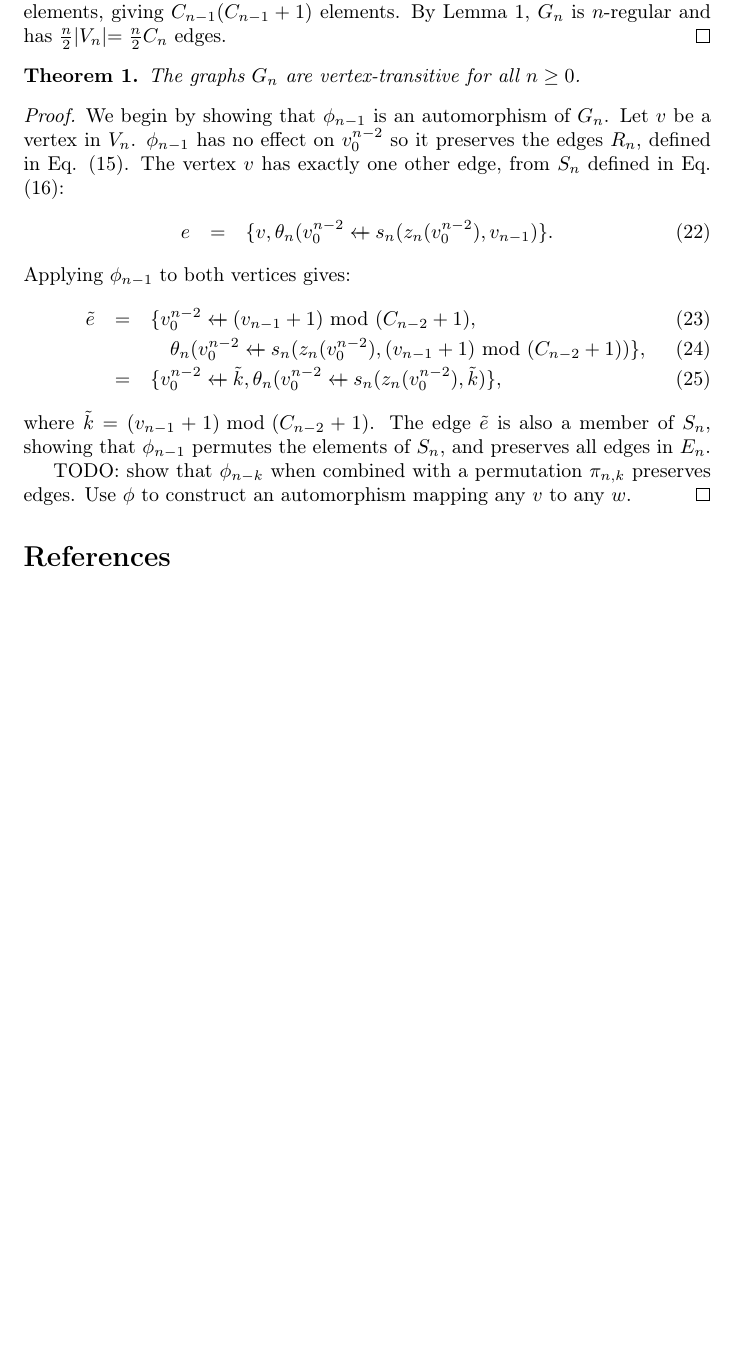
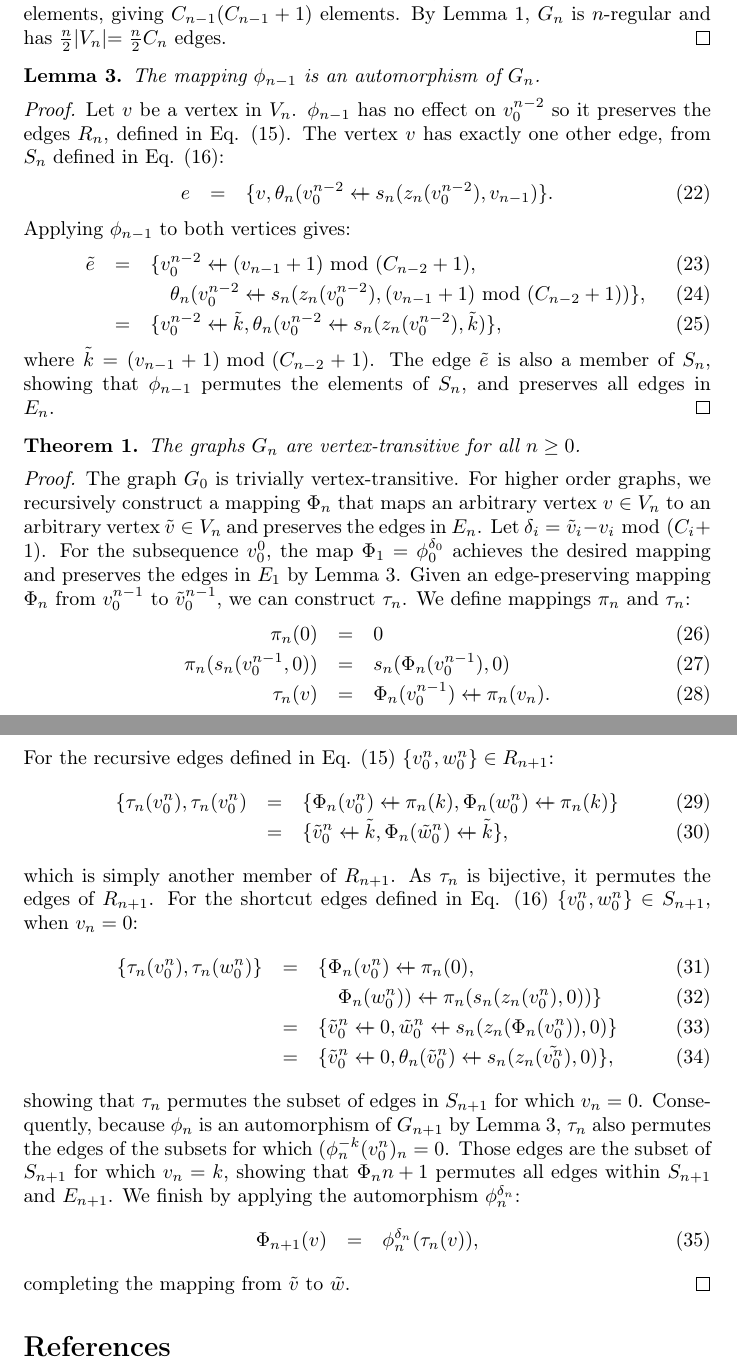
Before and after one commit to elplatt/Paper-VTGraph, a LaTeX document (vtgraph.tex): part of page 3 of 3 before the commit and two parts of pages 3 and 4 of 4 after it, the two joined at a grey line, cut so that both start at the same text, the shorter picture padded with empty space. Compiled offline with pdfLaTeX.

Commit message:
Finish proof of vertex transitivity.

```diff
--- a/vtgraph.tex
+++ b/vtgraph.tex
@@ -184,11 +184,11 @@ elements.
 By Lemma \ref{lem:regular}, $G_n$ is $n$-regular and has
 $\frac{n}{2}|V_n| = \frac{n}{2}C_n$ edges.
 \end{proof}
-\begin{theorem}
-The graphs $G_n$ are vertex-transitive for all $n \geq 0$.
-\end{theorem}
+\begin{lemma}
+\label{lem:phiauto}
+The mapping $\phi_{n-1}$ is an automorphism of $G_n$.
+\end{lemma}
 \begin{proof}
-We begin by showing that $\phi_{n-1}$ is an automorphism of $G_n$.
 Let $v$ be a vertex in $V_n$.
 $\phi_{n-1}$ has no effect on $v_0^{n-2}$ so it preserves the edges $R_n$,
 defined in Eq. (\ref{eq:edgesrecursive}).
@@ -212,12 +212,73 @@ where $\tilde{k} = (v_{n-1} + 1) \mbox{ mod } (C_{n-2} + 1)$.
 The edge $\tilde{e}$ is also a member of $S_n$,
 showing that $\phi_{n-1}$ permutes the elements of $S_n$,
 and preserves all edges in $E_n$.
-
-TODO: show that $\phi_{n-k}$ when combined with a permutation $\pi_{n,k}$
-preserves edges. Use $\phi$ to construct an automorphism mapping any $v$ to
-any $w$.
 \end{proof}
-
+\begin{theorem}
+The graphs $G_n$ are vertex-transitive for all $n \geq 0$.
+\end{theorem}
+\begin{proof}
+The graph $G_0$ is trivially vertex-transitive.
+For higher order graphs,
+we recursively construct a mapping $\Phi_n$
+that maps an arbitrary vertex $v \in V_n$ to
+an arbitrary vertex $\tilde{v} \in V_n$ and preserves the edges in $E_n$.
+Let $\delta_i = \tilde{v}_i - v_i \mbox{ mod } (C_i + 1)$.
+For the subsequence $v_0^0$, the map $\Phi_1 = \phi_0^{\delta_0}$
+achieves the desired mapping and preserves the edges in $E_1$ by
+Lemma \ref{lem:phiauto}.
+Given an edge-preserving mapping $\Phi_n$
+from $v_0^{n-1}$ to $\tilde{v}_0^{n-1}$,
+we can construct $\tau_{n}$.
+We define mappings $\pi_n$ and $\tau_{n}$:
+\beq
+\pi_n(0) &=& 0
+\\
+\pi_n(s_n(v_0^{n-1}, 0))
+&=& s_n(\Phi_n(v_0^{n-1}), 0)
+\\
+\tau_{n}(v)
+&=& \Phi_{n}(v_0^{n-1}) \append \pi_n(v_n).
+\eeq
+For the recursive edges defined in Eq. (\ref{eq:edgesrecursive})
+$\{v_0^n, w_0^n\} \in R_{n+1}$:
+\beq
+\{ \tau_{n}(v_0^n), \tau_{n}(v_0^n)
+&=&
+\{ \Phi_n(v_0^n) \append \pi_n(k), \Phi_n(w_0^n) \append \pi_n(k)\}
+\\ &=&
+\{ \tilde{v}_0^n \append \tilde{k}, \Phi_n(\tilde{w}_0^n) \append \tilde{k}\},
+\eeq
+which is simply another member of $R_{n+1}$.
+As $\tau_{n}$ is bijective, it permutes the edges of $R_{n+1}$.
+For the shortcut edges defined in Eq. (\ref{eq:edgesshortcut})
+$\{v_0^n, w_0^n\} \in S_{n+1}$, when $v_n=0$:
+\beq
+\{\tau_{n}(v_0^n), \tau_{n}(w_0^n)\}
+&=&
+\{ \Phi_n(v_0^n) \append \pi_n(0),
+\\ &&
+\quad \Phi_n(w_0^n)) \append \pi_n(s_n(z_n(v_0^n), 0)) \}
+\\ &=&
+\{ \tilde{v}_0^n \append 0,
+\tilde{w}_0^n \append s_n(z_n(\Phi_n(v_0^n)), 0) \}
+\\ &=&
+\{ \tilde{v}_0^n \append 0,
+\theta_n(\tilde{v}_0^n) \append s_n(z_n(\tilde{v_0^n}), 0) \},
+\eeq
+showing that $\tau_{n}$ permutes the subset of edges in $S_{n+1}$ for which
+$v_n=0$.
+Consequently, because $\phi_n$ is an automorphism of $G_{n+1}$
+by Lemma \ref{lem:phiauto}, $\tau_{n}$ also permutes the edges of the
+subsets for which $(\phi_n^{-k}(v_0^n)_n=0$.
+Those edges are the subset of $S_{n+1}$ for which $v_n=k$,
+showing that $\Phi_n{n+1}$ permutes all edges within $S_{n+1}$ and
+$E_{n+1}$.
+We finish by applying the automorphism $\phi_n^{\delta_n}$:
+\beq
+\Phi_{n+1}(v) &=& \phi_n^{\delta_n}(\tau_{n}(v)),
+\eeq
+completing the mapping from $\tilde{v}$ to $\tilde{w}$.
+\end{proof}
 \bibliographystyle{plain}
 \bibliography{vtgraph}
 
```
Also changed, not shown: vtgraph.pdf.
